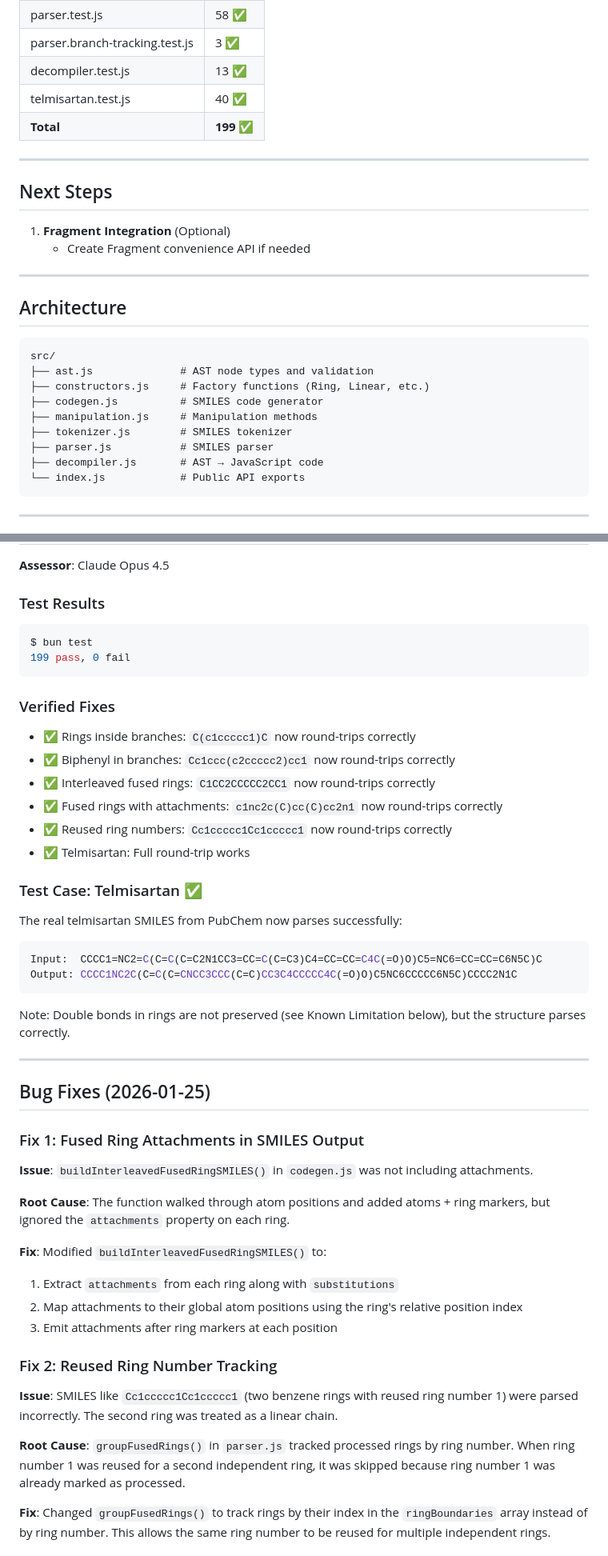
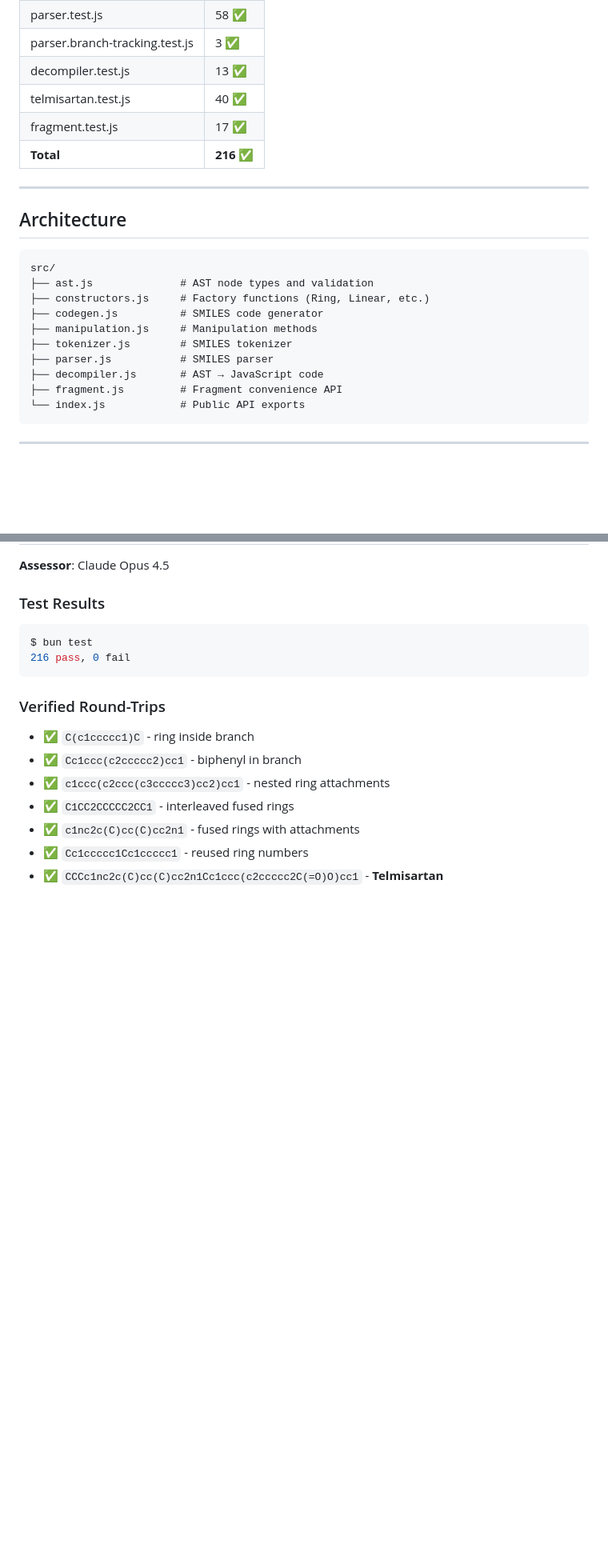
Before and after one commit to Ghost---Shadow/smiles-js, a Markdown page: IMPLEMENTATION_STATUS.md, 2 parts joined by grey strips. Shown at 80% size. Drawn GitHub-style; blank space fills up the shorter version.

````diff
--- a/IMPLEMENTATION_STATUS.md
+++ b/IMPLEMENTATION_STATUS.md
@@ -78,14 +82,8 @@ console.log(ast.toCode('compound'));
 | parser.branch-tracking.test.js | 3 ✅ |
 | decompiler.test.js | 13 ✅ |
 | telmisartan.test.js | 40 ✅ |
-| **Total** | **199 ✅** |
-
----
-
-## Next Steps
-
-1. **Fragment Integration** (Optional)
-   - Create Fragment convenience API if needed
+| fragment.test.js | 17 ✅ |
+| **Total** | **216 ✅** |
 
 ---
 
@@ -100,6 +98,7 @@ src/
 ├── tokenizer.js        # SMILES tokenizer
 ├── parser.js           # SMILES parser
 ├── decompiler.js       # AST → JavaScript code
+├── fragment.js         # Fragment convenience API
 └── index.js            # Public API exports
 ```
 
@@ -112,43 +111,15 @@ src/
 ### Test Results
 ```bash
 $ bun test
-199 pass, 0 fail
+216 pass, 0 fail
 ```
 
-### Verified Fixes
-- ✅ Rings inside branches: `C(c1ccccc1)C` now round-trips correctly
-- ✅ Biphenyl in branches: `Cc1ccc(c2ccccc2)cc1` now round-trips correctly
-- ✅ Interleaved fused rings: `C1CC2CCCCC2CC1` now round-trips correctly
-- ✅ Fused rings with attachments: `c1nc2c(C)cc(C)cc2n1` now round-trips correctly
-- ✅ Reused ring numbers: `Cc1ccccc1Cc1ccccc1` now round-trips correctly
-- ✅ Telmisartan: Full round-trip works
+### Verified Round-Trips
+- ✅ `C(c1ccccc1)C` - ring inside branch
+- ✅ `Cc1ccc(c2ccccc2)cc1` - biphenyl in branch
+- ✅ `c1ccc(c2ccc(c3ccccc3)cc2)cc1` - nested ring attachments
+- ✅ `C1CC2CCCCC2CC1` - interleaved fused rings
+- ✅ `c1nc2c(C)cc(C)cc2n1` - fused rings with attachments
+- ✅ `Cc1ccccc1Cc1ccccc1` - reused ring numbers
+- ✅ `CCCc1nc2c(C)cc(C)cc2n1Cc1ccc(c2ccccc2C(=O)O)cc1` - **Telmisartan**
 
-### Test Case: Telmisartan ✅
-The real telmisartan SMILES from PubChem now parses successfully:
-```bash
-Input:  CCCC1=NC2=C(C=C(C=C2N1CC3=CC=C(C=C3)C4=CC=CC=C4C(=O)O)C5=NC6=CC=CC=C6N5C)C
-Output: CCCC1NC2C(C=C(C=CNCC3CCC(C=C)CC3C4CCCCC4C(=O)O)C5NC6CCCCC6N5C)CCCC2N1C
-```
-Note: Double bonds in rings are not preserved (see Known Limitation below), but the structure parses correctly.
-
----
-
-## Bug Fixes (2026-01-25)
-
-### Fix 1: Fused Ring Attachments in SMILES Output
-**Issue**: `buildInterleavedFusedRingSMILES()` in `codegen.js` was not including attachments.
-
-**Root Cause**: The function walked through atom positions and added atoms + ring markers, but ignored the `attachments` property on each ring.
-
-**Fix**: Modified `buildInterleavedFusedRingSMILES()` to:
-1. Extract `attachments` from each ring along with `substitutions`
-2. Map attachments to their global atom positions using the ring's relative position index
-3. Emit attachments after ring markers at each position
-
-### Fix 2: Reused Ring Number Tracking
-**Issue**: SMILES like `Cc1ccccc1Cc1ccccc1` (two benzene rings with reused ring number 1) were parsed incorrectly. The second ring was treated as a linear chain.
-
-**Root Cause**: `groupFusedRings()` in `parser.js` tracked processed rings by ring number. When ring number 1 was reused for a second independent ring, it was skipped because ring number 1 was already marked as processed.
-
-**Fix**: Changed `groupFusedRings()` to track rings by their index in the `ringBoundaries` array instead of by ring number. This allows the same ring number to be reused for multiple independent rings.
-
````
Also changed, not shown: other parts of IMPLEMENTATION_STATUS.md (+30 -47 lines).
